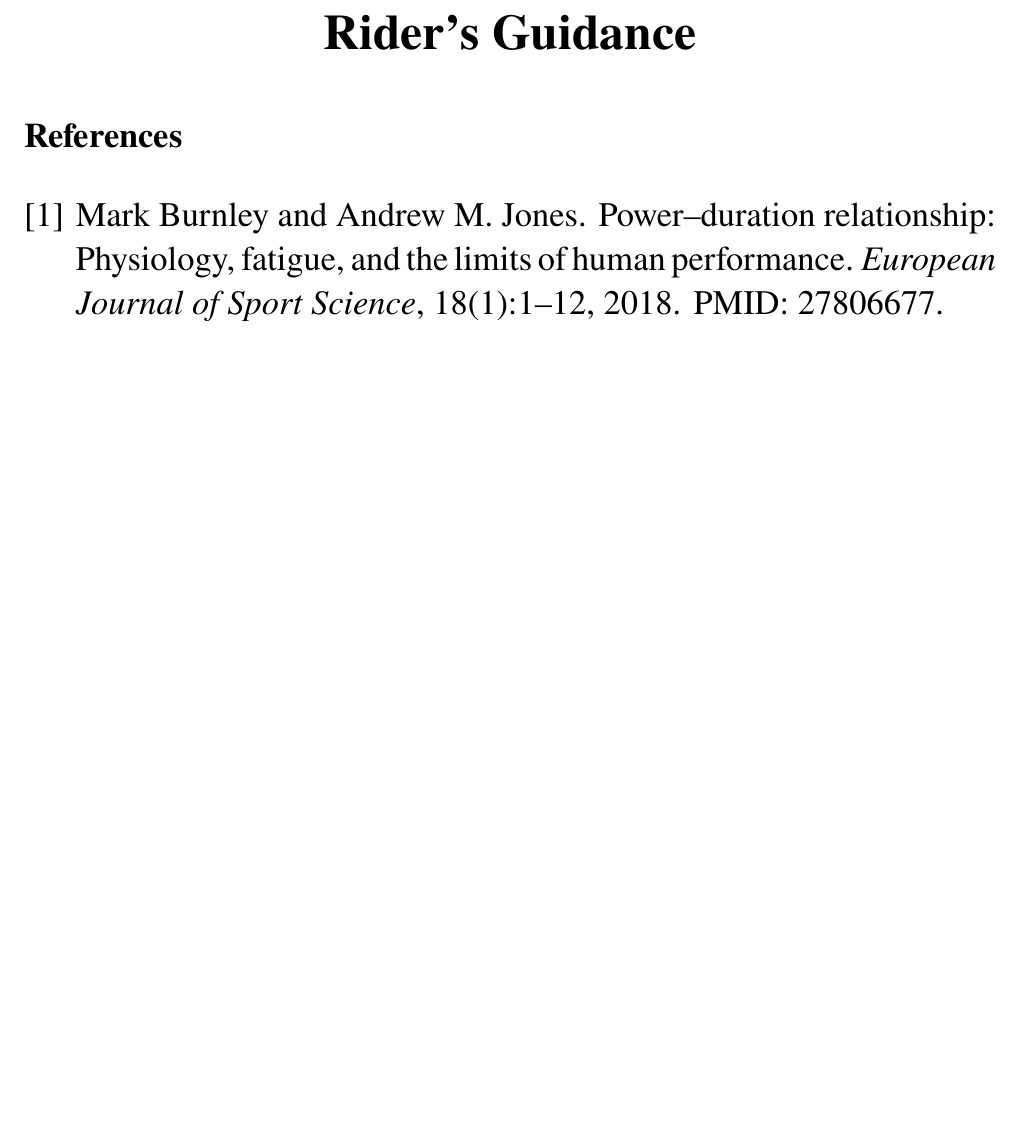
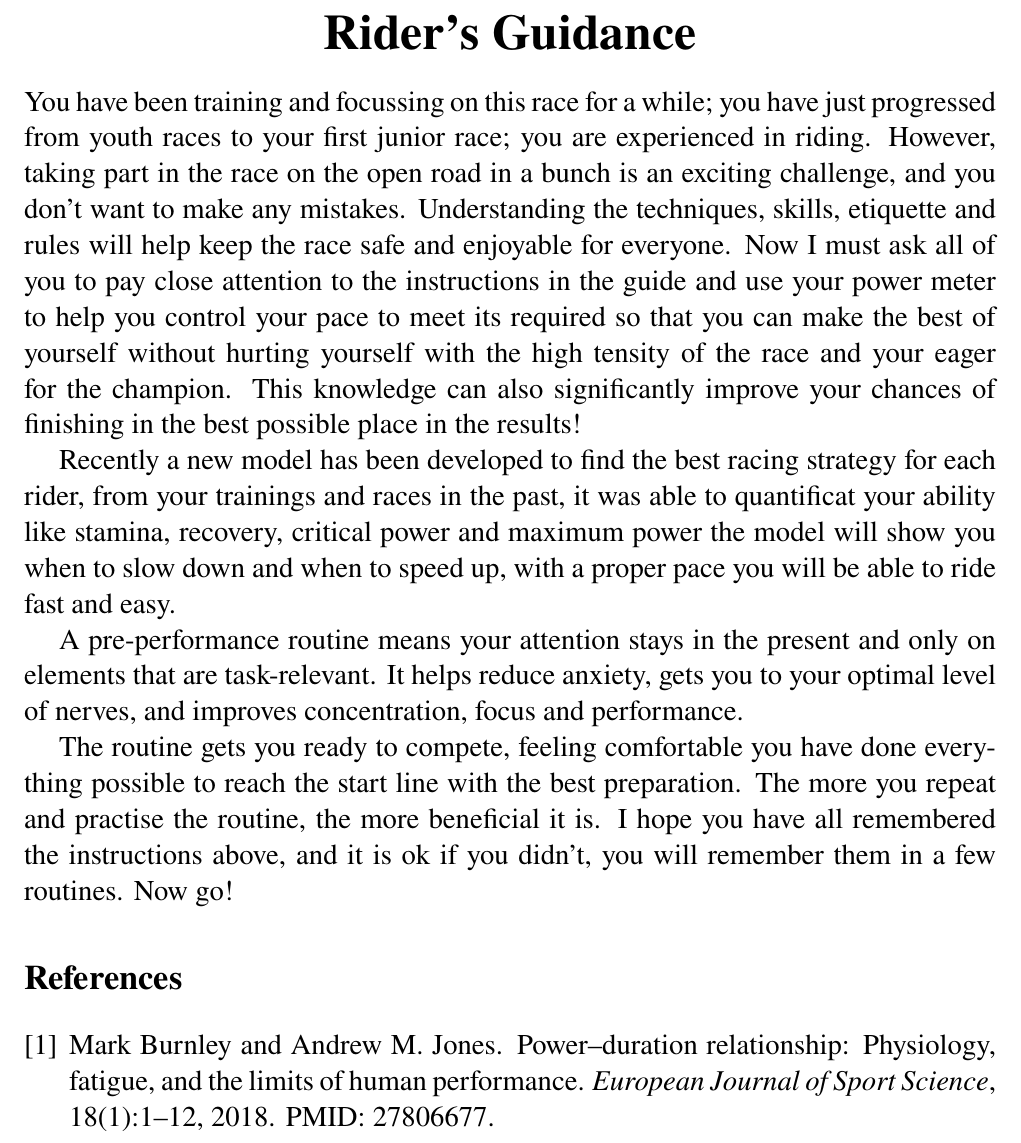
Before and after one commit to whispering-cloud/mcmworkspace, a LaTeX document (2022_MCM_ICM/report/2022_MCM_ICM_Report.tex): part of page 16 of 16 before the commit and part of page 16 of 17 after it, cut so that both start at the same text, the shorter picture padded with empty space. Compiled offline with pdfLaTeX.

Commit message:
Update: 2022_MCM_ICM_Report.tex

```diff
--- a/2022_MCM_ICM/report/2022_MCM_ICM_Report.tex
+++ b/2022_MCM_ICM/report/2022_MCM_ICM_Report.tex
@@ -351,8 +351,23 @@ change) find the characteristics that are most different from the genre that the
 \section{Requirement 6}
 \begin{center}
     \huge \textbf{Rider's Guidance}
-\end{center}
+\end{center}\large
+You have been training and focussing on this race for a while; you  have just progressed from youth races to your first junior race; you are experienced in riding.
+However, taking part in the race on the open road in a bunch is an exciting challenge, and you don’t want to make any mistakes.
+Understanding the techniques, skills, etiquette and rules will help keep the race safe and enjoyable for everyone. Now I must ask all of you to pay close attention to the instructions in the guide and use your power meter
+to help you control your pace to meet its required so that you can make the best of yourself without hurting yourself with the high tensity of the race and your eager for
+the champion. This knowledge can also significantly improve your chances of finishing in the best possible place in the results!
 
+Recently a new model has been developed to find the best racing strategy for each rider, from your trainings and races in the past, it was able to quantificat your ability
+like stamina, recovery, critical power and maximum power the model will show you when to slow down and when to speed up, with a proper pace you will be able to ride
+fast and easy.
+
+A pre-performance routine means your attention stays in the present and only on elements that are task-relevant. It helps reduce anxiety, gets you to your optimal level
+of nerves, and improves concentration, focus and performance.
+
+The routine gets you ready to compete, feeling comfortable you have done everything possible to reach the start line with the best preparation. The more you repeat and
+practise the routine, the more beneficial it is. I hope you have all remembered the instructions above, and it is ok if you didn't, you will remember them in a few routines.
+Now go!
 %%%%%%%%%%%%%%%%%%%%%%%%%%%%%%
 \bibliographystyle{plain}
 \bibliography{2022_MCM_ICM_Report}
```
